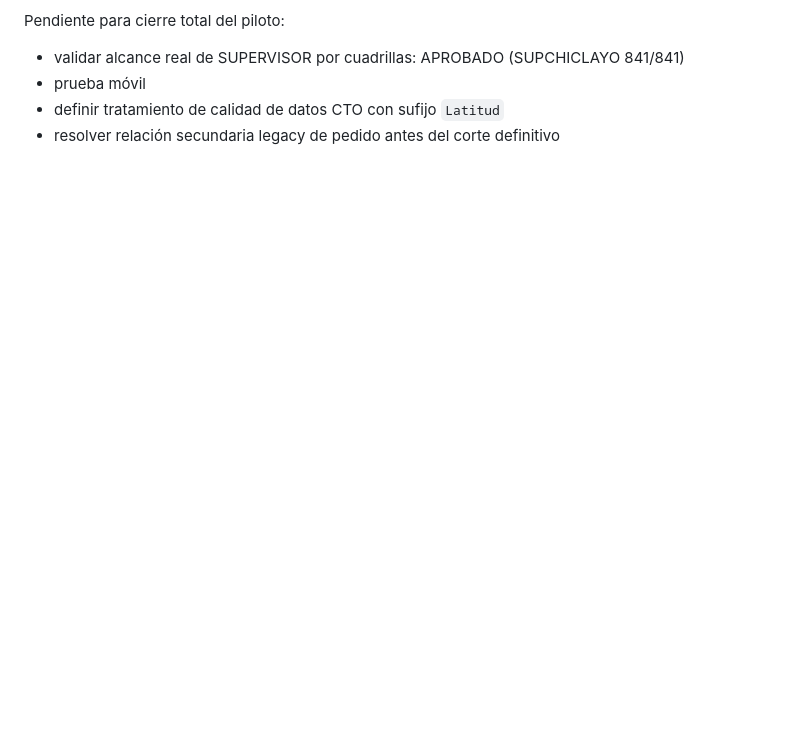
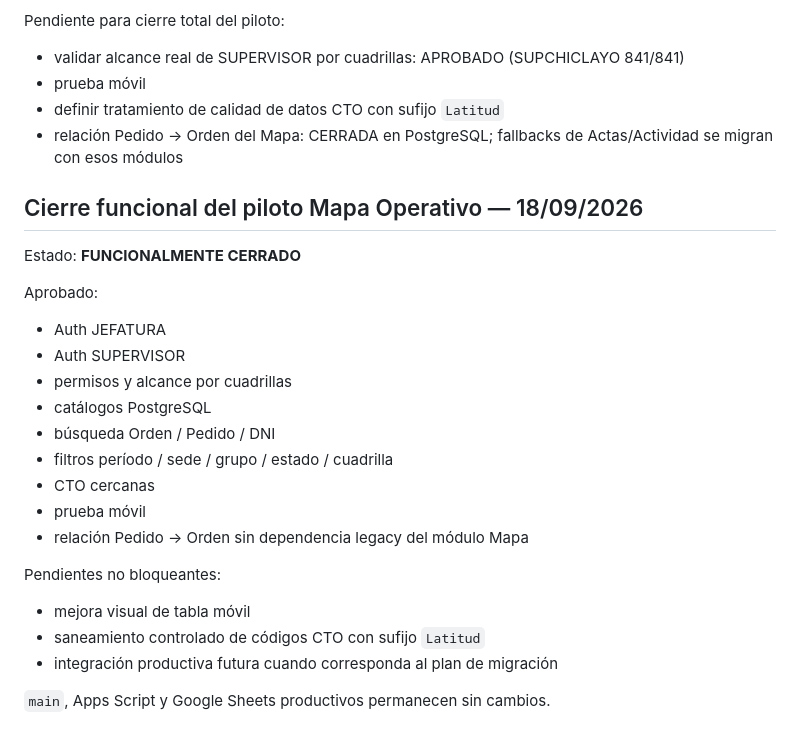
Before and after one commit to florescubasmao-oss/mivisual, a Markdown page: migration/03_migration_status.md, the part around the change. GitHub-like rendering; blank space fills up the shorter version.

Commit message:
docs(migration): mark map pilot functionally closed

```diff
--- a/migration/03_migration_status.md
+++ b/migration/03_migration_status.md
@@ -106,4 +106,27 @@ Pendiente para cierre total del piloto:
 - validar alcance real de SUPERVISOR por cuadrillas: APROBADO (SUPCHICLAYO 841/841)
 - prueba móvil
 - definir tratamiento de calidad de datos CTO con sufijo `Latitud`
-- resolver relación secundaria legacy de pedido antes del corte definitivo
+- relación Pedido -> Orden del Mapa: CERRADA en PostgreSQL; fallbacks de Actas/Actividad se migran con esos módulos
+
+
+## Cierre funcional del piloto Mapa Operativo — 18/09/2026
+
+Estado: **FUNCIONALMENTE CERRADO**
+
+Aprobado:
+- Auth JEFATURA
+- Auth SUPERVISOR
+- permisos y alcance por cuadrillas
+- catálogos PostgreSQL
+- búsqueda Orden / Pedido / DNI
+- filtros período / sede / grupo / estado / cuadrilla
+- CTO cercanas
+- prueba móvil
+- relación Pedido -> Orden sin dependencia legacy del módulo Mapa
+
+Pendientes no bloqueantes:
+- mejora visual de tabla móvil
+- saneamiento controlado de códigos CTO con sufijo `Latitud`
+- integración productiva futura cuando corresponda al plan de migración
+
+`main`, Apps Script y Google Sheets productivos permanecen sin cambios.
```
